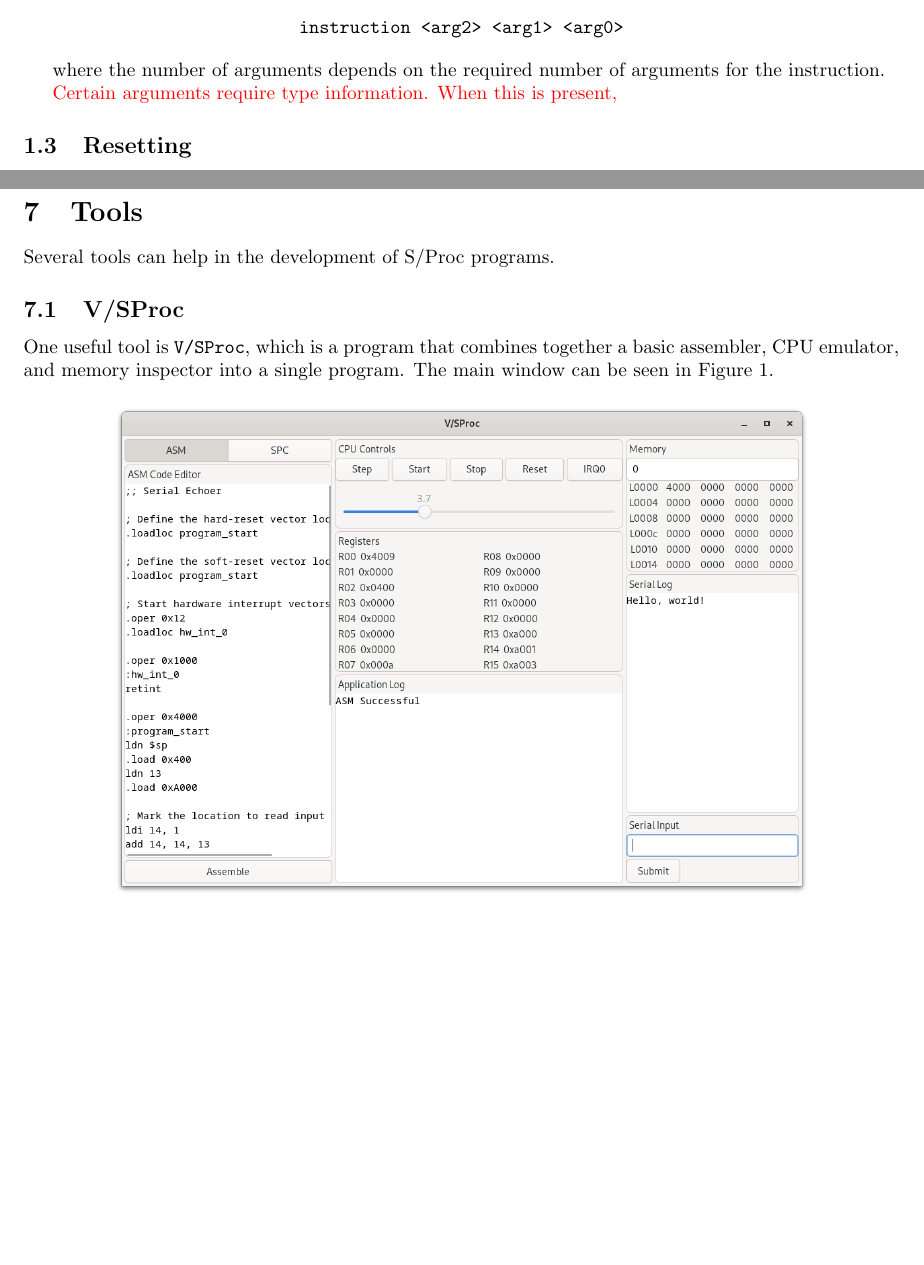
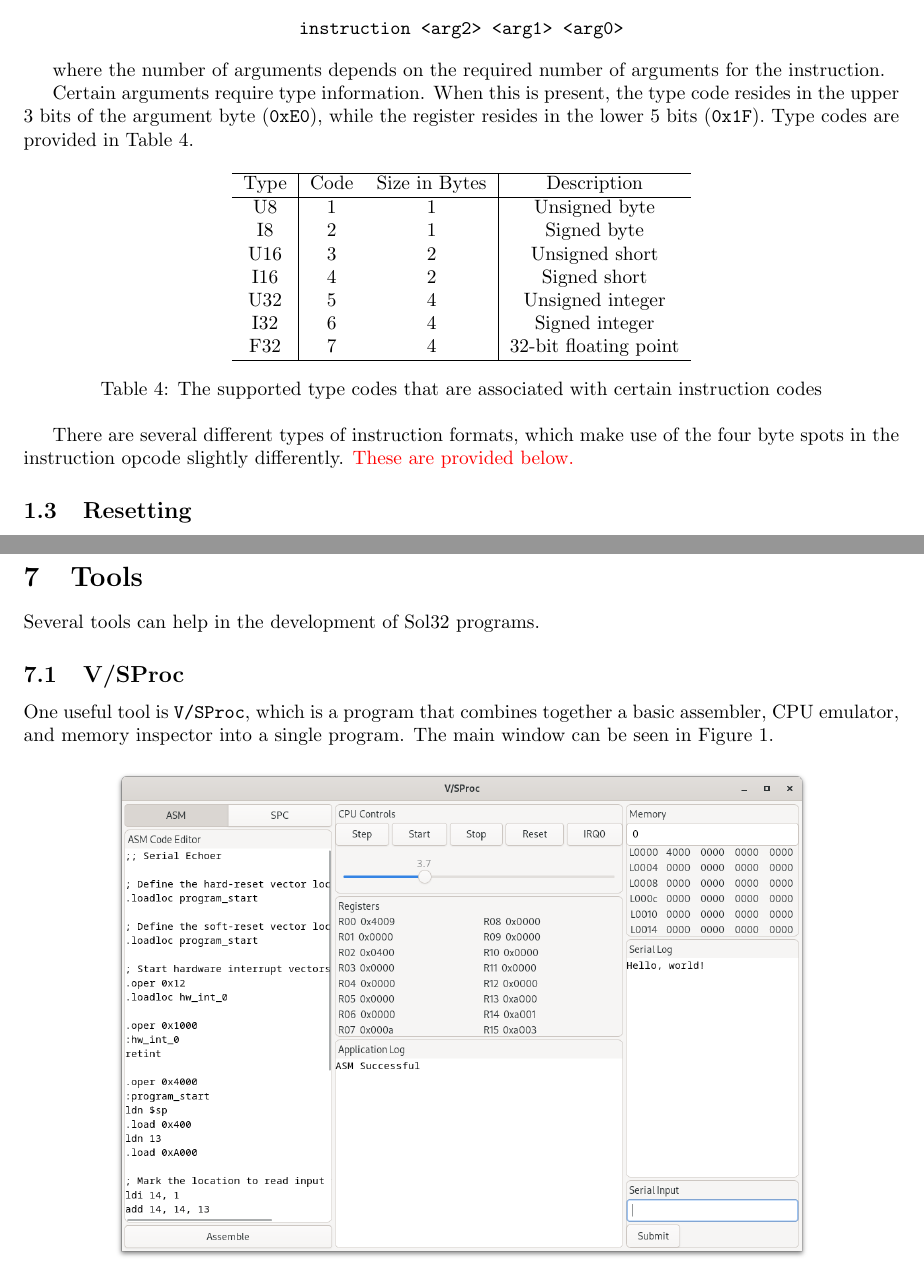
Before and after one commit to cessnao3/SolariumProcessor, a LaTeX document (doc/isa.tex): two parts of pages 2 and 11 of 11, joined at a grey line, cut so that both start at the same text, the shorter picture padded with empty space. Compiled offline with pdfLaTeX.

Commit message:
ISA document updates

```diff
--- a/doc/isa.tex
+++ b/doc/isa.tex
@@ -99,7 +99,28 @@ This is contrasted with the typical assembly language formatting, which is provi
 
 where the number of arguments depends on the required number of arguments for the instruction.
 
-\alert{Certain arguments require type information. When this is present, }
+Certain arguments require type information. When this is present, the type code resides in the upper 3 bits of the argument byte (\texttt{0xE0}), while the register resides in the lower 5 bits (\texttt{0x1F}). Type codes are provided in Table \ref{table:type-codes}.
+
+\begin{table}[h!]
+	\centering
+	\begin{tabular}{c|cc|c}
+		\hline
+		Type & Code & Size in Bytes & Description \\
+		\hline
+		 U8 & 1 & 1 & Unsigned byte \\
+		 I8 & 2 & 1 & Signed byte \\
+		 U16 & 3 & 2 & Unsigned short\\
+		 I16 & 4 & 2 & Signed short \\
+		 U32 & 5 & 4 & Unsigned integer \\
+		 I32 & 6 & 4 & Signed integer \\
+		 F32 & 7 & 4 & 32-bit floating point \\
+		\hline
+	\end{tabular}
+	\caption{The supported type codes that are associated with certain instruction codes}
+	\label{table:type-codes}
+\end{table}
+
+There are several different types of instruction formats, which make use of the four byte spots in the instruction opcode slightly differently. \alert{These are provided below.}
 
 \subsection{Resetting}
 
@@ -438,7 +459,7 @@ Note that, in this case, both functions and variables share the same namespace.
 
 \section{Tools}
 
-Several tools can help in the development of S/Proc programs.
+Several tools can help in the development of Sol32 programs.
 
 \subsection{V/SProc}
 
```
Also changed, not shown: doc/isa.tex (14 more changed lines).
